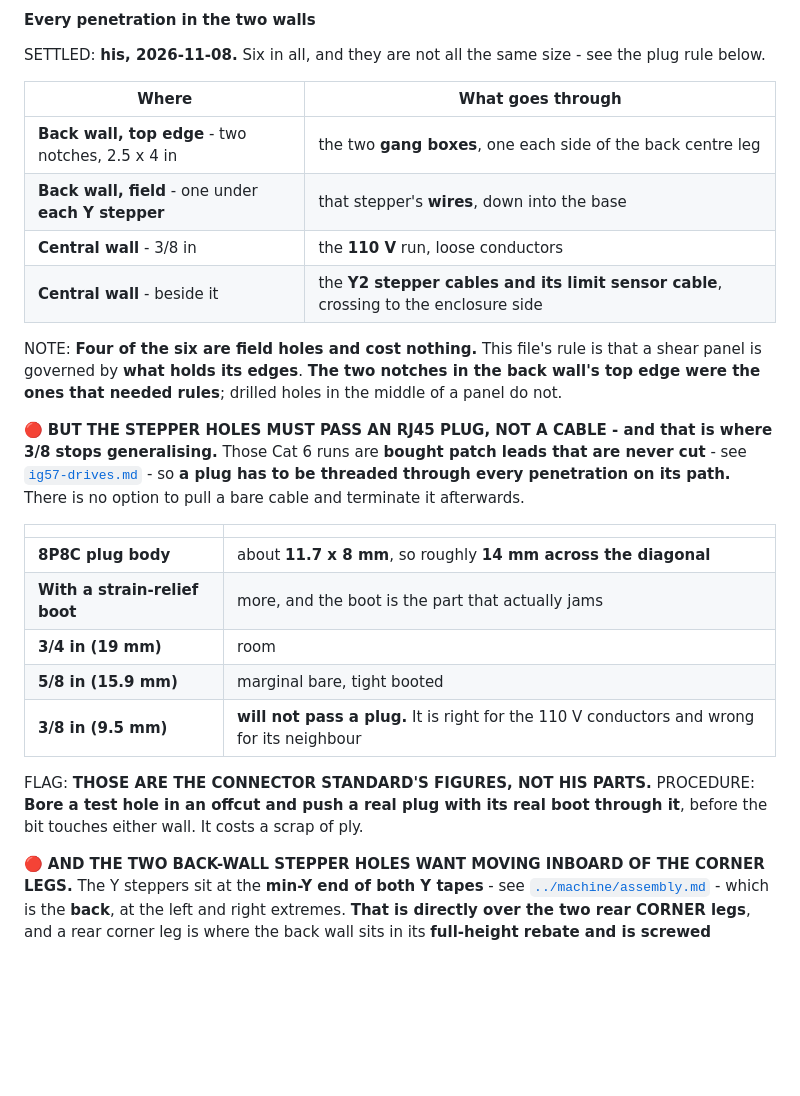
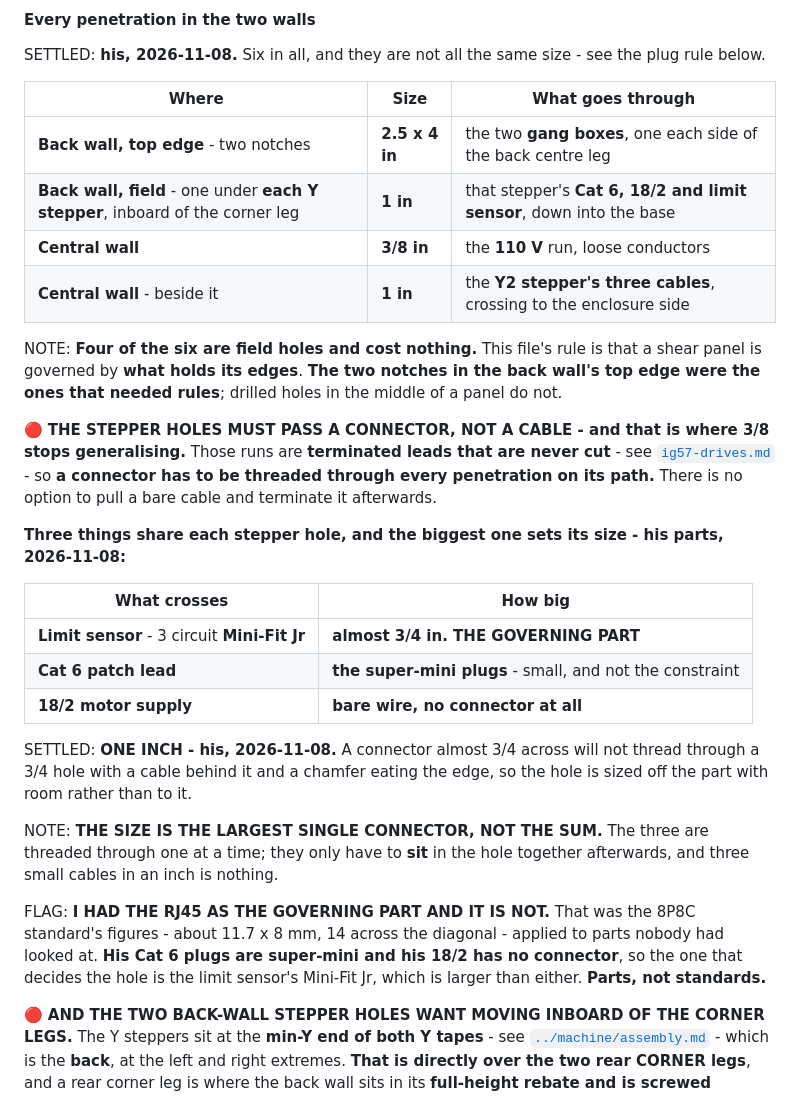
Before and after one commit to ioSenderV2/CNCBuild, a Markdown page: wiring/cabinet-power-and-grounding.md, the part around the change. Drawn GitHub-style; blank space fills up the shorter version.

Commit message:
The limit sensor's Mini-Fit Jr governs the stepper holes, not the RJ45 - 1 inch
His parts, 2026-11-08. Three things share each stepper hole: the Cat 6 patch
lead with super-mini plugs, the 18/2 motor supply as bare wire with no
connector at all, and the limit sensor's 3 circuit Mini-Fit Jr at almost 3/4
inch - which is the one that decides it.

One inch, his: a connector almost 3/4 across will not thread through a 3/4 hole
with a cable behind it and a chamfer eating the edge, so the hole is sized off
the part with room rather than to it. The size is the largest single connector
and not the sum - the three are threaded one at a time and only have to sit
together afterwards.

Correcting my own note: I had the RJ45 as the governing part. That was the 8P8C
standard's figures applied to parts nobody had looked at, and both of his are
smaller than I assumed - super-mini plugs, and no connector on the 18/2. Parts,
not standards.

Sizes now in the penetration table so it reads as a drilling list.

Co-Authored-By: Claude Opus 5 (1M context) <noreply@anthropic.com>

```diff
--- a/wiring/cabinet-power-and-grounding.md
+++ b/wiring/cabinet-power-and-grounding.md
@@ -1132,33 +1132,42 @@ plywood edge is the same argument, even at the low tension of a run inside a cab
 SETTLED: **his, 2026-11-08.** Six in all, and they are not all the same size - see the plug rule
 below.
 
-| Where | What goes through |
-|---|---|
-| **Back wall, top edge** - two notches, 2.5 x 4 in | the two **gang boxes**, one each side of the back centre leg |
-| **Back wall, field** - one under **each Y stepper** | that stepper's **wires**, down into the base |
-| **Central wall** - 3/8 in | the **110 V** run, loose conductors |
-| **Central wall** - beside it | the **Y2 stepper cables and its limit sensor cable**, crossing to the enclosure side |
+| Where | Size | What goes through |
+|---|---|---|
+| **Back wall, top edge** - two notches | **2.5 x 4 in** | the two **gang boxes**, one each side of the back centre leg |
+| **Back wall, field** - one under **each Y stepper**, inboard of the corner leg | **1 in** | that stepper's **Cat 6, 18/2 and limit sensor**, down into the base |
+| **Central wall** | **3/8 in** | the **110 V** run, loose conductors |
+| **Central wall** - beside it | **1 in** | the **Y2 stepper's three cables**, crossing to the enclosure side |
 
 NOTE: **Four of the six are field holes and cost nothing.** This file's rule is that a shear panel is
 governed by **what holds its edges**. **The two notches in the back wall's top edge were the ones
 that needed rules**; drilled holes in the middle of a panel do not.
 
-🔴 **BUT THE STEPPER HOLES MUST PASS AN RJ45 PLUG, NOT A CABLE - and that is where 3/8 stops
-generalising.** Those Cat 6 runs are **bought patch leads that are never cut** - see
-[`ig57-drives.md`](ig57-drives.md) - so **a plug has to be threaded through every penetration on its
-path.** There is no option to pull a bare cable and terminate it afterwards.
+🔴 **THE STEPPER HOLES MUST PASS A CONNECTOR, NOT A CABLE - and that is where 3/8 stops
+generalising.** Those runs are **terminated leads that are never cut** - see
+[`ig57-drives.md`](ig57-drives.md) - so **a connector has to be threaded through every penetration on
+its path.** There is no option to pull a bare cable and terminate it afterwards.
 
-| | |
+**Three things share each stepper hole, and the biggest one sets its size - his parts, 2026-11-08:**
+
+| What crosses | How big |
 |---|---|
-| **8P8C plug body** | about **11.7 x 8 mm**, so roughly **14 mm across the diagonal** |
-| **With a strain-relief boot** | more, and the boot is the part that actually jams |
-| **3/4 in (19 mm)** | room |
-| **5/8 in (15.9 mm)** | marginal bare, tight booted |
-| **3/8 in (9.5 mm)** | **will not pass a plug.** It is right for the 110 V conductors and wrong for its neighbour |
+| **Limit sensor** - 3 circuit **Mini-Fit Jr** | **almost 3/4 in. THE GOVERNING PART** |
+| **Cat 6 patch lead** | **the super-mini plugs** - small, and not the constraint |
+| **18/2 motor supply** | **bare wire, no connector at all** |
 
-FLAG: **THOSE ARE THE CONNECTOR STANDARD'S FIGURES, NOT HIS PARTS.** PROCEDURE: **Bore a test hole in
-an offcut and push a real plug with its real boot through it**, before the bit touches either wall.
-It costs a scrap of ply.
+SETTLED: **ONE INCH - his, 2026-11-08.** A connector almost 3/4 across will not thread through a 3/4
+hole with a cable behind it and a chamfer eating the edge, so the hole is sized off the part with
+room rather than to it.
+
+NOTE: **THE SIZE IS THE LARGEST SINGLE CONNECTOR, NOT THE SUM.** The three are threaded through one
+at a time; they only have to **sit** in the hole together afterwards, and three small cables in an
+inch is nothing.
+
+FLAG: **I HAD THE RJ45 AS THE GOVERNING PART AND IT IS NOT.** That was the 8P8C standard's figures -
+about 11.7 x 8 mm, 14 across the diagonal - applied to parts nobody had looked at. **His Cat 6 plugs
+are super-mini and his 18/2 has no connector**, so the one that decides the hole is the limit
+sensor's Mini-Fit Jr, which is larger than either. **Parts, not standards.**
 
 🔴 **AND THE TWO BACK-WALL STEPPER HOLES WANT MOVING INBOARD OF THE CORNER LEGS.** The Y steppers sit
 at the **min-Y end of both Y tapes** - see [`../machine/assembly.md`](../machine/assembly.md) - which
```
Also changed, not shown: STATUS.md (+5 -5 lines).
